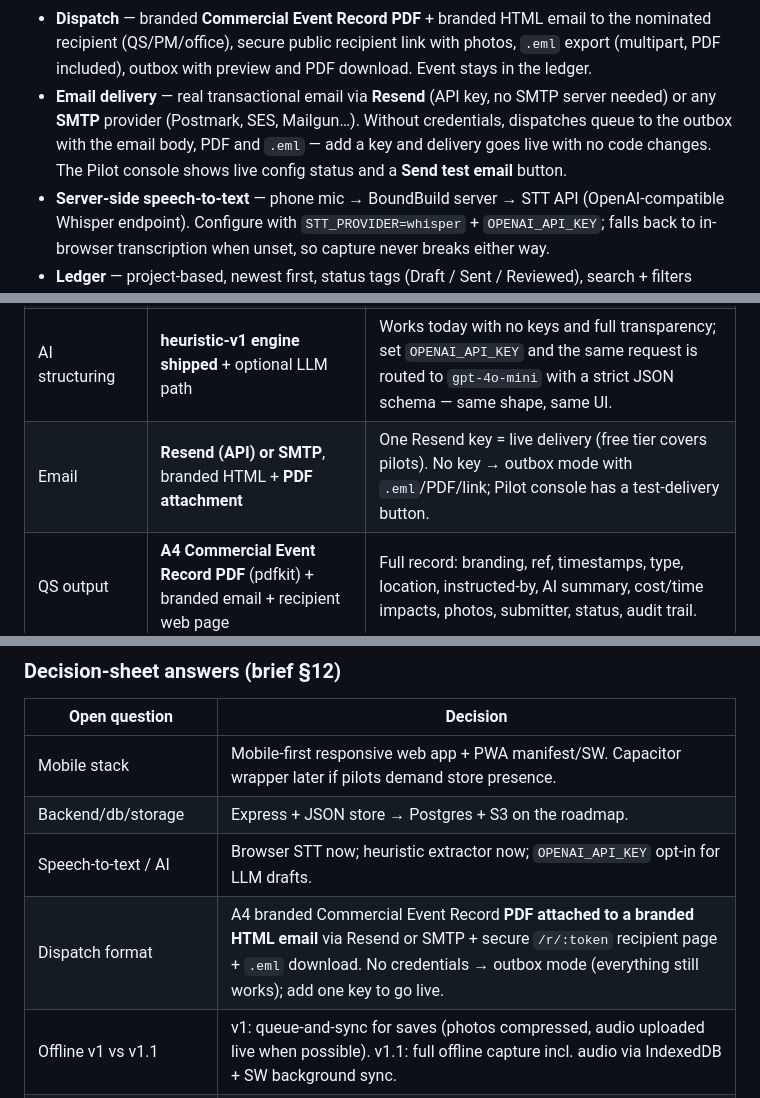
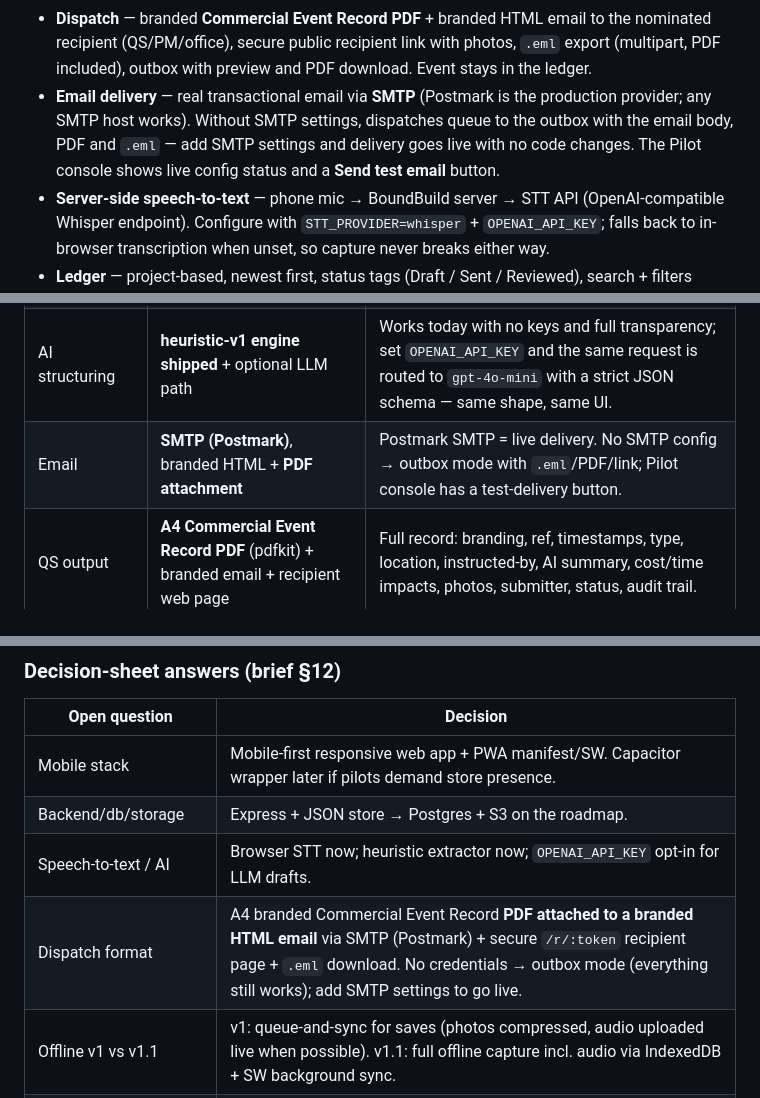
Before and after one commit to BoundBuild/BoundBuild, a Markdown page: README.md, 3 parts joined by grey strips. GitHub-like rendering.

Commit message:
Add files via upload
Document Postmark SMTP as email provider

```diff
--- a/README.md
+++ b/README.md
@@ -68,10 +68,10 @@ Swap the mocks for real credentials by filling `.env`.
 - **Dispatch** — branded **Commercial Event Record PDF** + branded HTML email to the nominated
   recipient (QS/PM/office), secure public recipient link with photos, `.eml` export (multipart,
   PDF included), outbox with preview and PDF download. Event stays in the ledger.
-- **Email delivery** — real transactional email via **Resend** (API key, no SMTP server needed)
-  or any **SMTP** provider (Postmark, SES, Mailgun…). Without credentials, dispatches queue to
-  the outbox with the email body, PDF and `.eml` — add a key and delivery goes live with no
-  code changes. The Pilot console shows live config status and a **Send test email** button.
+- **Email delivery** — real transactional email via **SMTP** (Postmark is the production
+  provider; any SMTP host works). Without SMTP settings, dispatches queue to the outbox with
+  the email body, PDF and `.eml` — add SMTP settings and delivery goes live with no code
+  changes. The Pilot console shows live config status and a **Send test email** button.
 - **Server-side speech-to-text** — phone mic → BoundBuild server → STT API (OpenAI-compatible
   Whisper endpoint). Configure with `STT_PROVIDER=whisper` + `OPENAI_API_KEY`; falls back to
   in-browser transcription when unset, so capture never breaks either way.
@@ -103,7 +103,7 @@ self-serve onboarding. (Registration is a deliberate pilot bootstrap, not self-s
 | Auth | scrypt-hashed passwords + server-side session tokens (HttpOnly cookie/Bearer) | No external auth dependency for pilots; roles founder/admin/user. |
 | Speech→text | **Server-side STT (Whisper API) when configured**; browser Web Speech API as fallback | Phone mic → BoundBuild → STT API is the pilot path (`STT_PROVIDER=whisper`); zero-key browser fallback keeps capture working anywhere. |
 | AI structuring | **heuristic-v1 engine shipped** + optional LLM path | Works today with no keys and full transparency; set `OPENAI_API_KEY` and the same request is routed to `gpt-4o-mini` with a strict JSON schema — same shape, same UI. |
-| Email | **Resend (API) or SMTP**, branded HTML + **PDF attachment** | One Resend key = live delivery (free tier covers pilots). No key → outbox mode with `.eml`/PDF/link; Pilot console has a test-delivery button. |
+| Email | **SMTP (Postmark)**, branded HTML + **PDF attachment** | Postmark SMTP = live delivery. No SMTP config → outbox mode with `.eml`/PDF/link; Pilot console has a test-delivery button. |
 | QS output | **A4 Commercial Event Record PDF** (pdfkit) + branded email + recipient web page | Full record: branding, ref, timestamps, type, location, instructed-by, AI summary, cost/time impacts, photos, submitter, status, audit trail. |
 
 ### Decision-sheet answers (brief §12)
@@ -113,7 +113,7 @@ self-serve onboarding. (Registration is a deliberate pilot bootstrap, not self-s
 | Mobile stack | Mobile-first responsive web app + PWA manifest/SW. Capacitor wrapper later if pilots demand store presence. |
 | Backend/db/storage | Express + JSON store → Postgres + S3 on the roadmap. |
 | Speech-to-text / AI | Browser STT now; heuristic extractor now; `OPENAI_API_KEY` opt-in for LLM drafts. |
-| Dispatch format | A4 branded Commercial Event Record **PDF attached to a branded HTML email** via Resend or SMTP + secure `/r/:token` recipient page + `.eml` download. No credentials → outbox mode (everything still works); add one key to go live. |
+| Dispatch format | A4 branded Commercial Event Record **PDF attached to a branded HTML email** via SMTP (Postmark) + secure `/r/:token` recipient page + `.eml` download. No credentials → outbox mode (everything still works); add SMTP settings to go live. |
 | Offline v1 vs v1.1 | v1: queue-and-sync for saves (photos compressed, audio uploaded live when possible). v1.1: full offline capture incl. audio via IndexedDB + SW background sync. |
 | Who creates projects/recipients | Company admins (and founder). Recipients default per project; overridable at dispatch. |
 | Event status model | `draft → sent → reviewed`, each transition audit-logged with user + timestamp. |
```
Also changed, not shown: other parts of README.md (+1 -1 lines).
